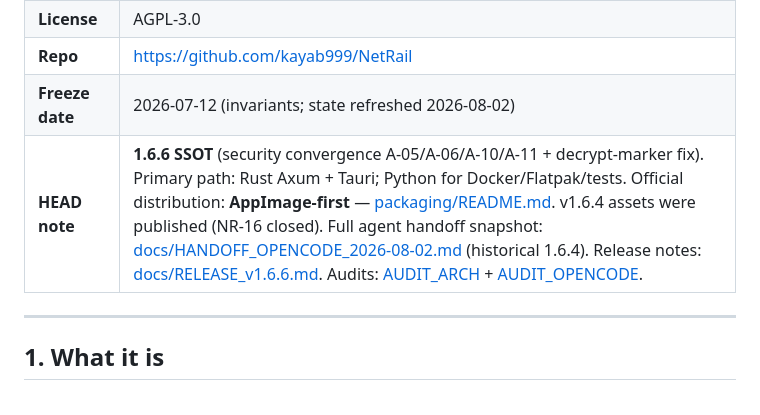
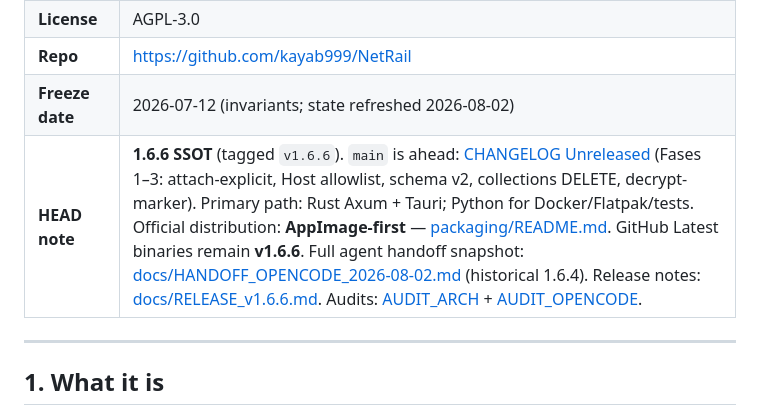
Before and after one commit to kayab999/NetRail, a Markdown page: HANDOVER.md, the part around the change. Rendered like a GitHub page.

```diff
--- a/HANDOVER.md
+++ b/HANDOVER.md
@@ -8,7 +8,7 @@
 | **License** | AGPL-3.0 |
 | **Repo** | https://github.com/kayab999/NetRail |
 | **Freeze date** | 2026-07-12 (invariants; state refreshed 2026-08-02) |
-| **HEAD note** | **1.6.6 SSOT** (security convergence A-05/A-06/A-10/A-11 + decrypt-marker fix). Primary path: Rust Axum + Tauri; Python for Docker/Flatpak/tests. Official distribution: **AppImage-first** — [packaging/README.md](packaging/README.md). v1.6.4 assets were published (NR-16 closed). Full agent handoff snapshot: [docs/HANDOFF_OPENCODE_2026-08-02.md](docs/HANDOFF_OPENCODE_2026-08-02.md) (historical 1.6.4). Release notes: [docs/RELEASE_v1.6.6.md](docs/RELEASE_v1.6.6.md). Audits: [AUDIT_ARCH](docs/AUDIT_ARCH_2026-08-01.md) + [AUDIT_OPENCODE](docs/AUDIT_OPENCODE_ADVERSARIAL_2026-08-01.md). |
+| **HEAD note** | **1.6.6 SSOT** (tagged `v1.6.6`). `main` is ahead: [CHANGELOG Unreleased](CHANGELOG.md#unreleased) (Fases 1–3: attach-explicit, Host allowlist, schema v2, collections DELETE, decrypt-marker). Primary path: Rust Axum + Tauri; Python for Docker/Flatpak/tests. Official distribution: **AppImage-first** — [packaging/README.md](packaging/README.md). GitHub Latest binaries remain **v1.6.6**. Full agent handoff snapshot: [docs/HANDOFF_OPENCODE_2026-08-02.md](docs/HANDOFF_OPENCODE_2026-08-02.md) (historical 1.6.4). Release notes: [docs/RELEASE_v1.6.6.md](docs/RELEASE_v1.6.6.md). Audits: [AUDIT_ARCH](docs/AUDIT_ARCH_2026-08-01.md) + [AUDIT_OPENCODE](docs/AUDIT_OPENCODE_ADVERSARIAL_2026-08-01.md). |
 
 ---
 
```
Also changed, not shown: CHANGELOG.md (+33 -12 lines).
